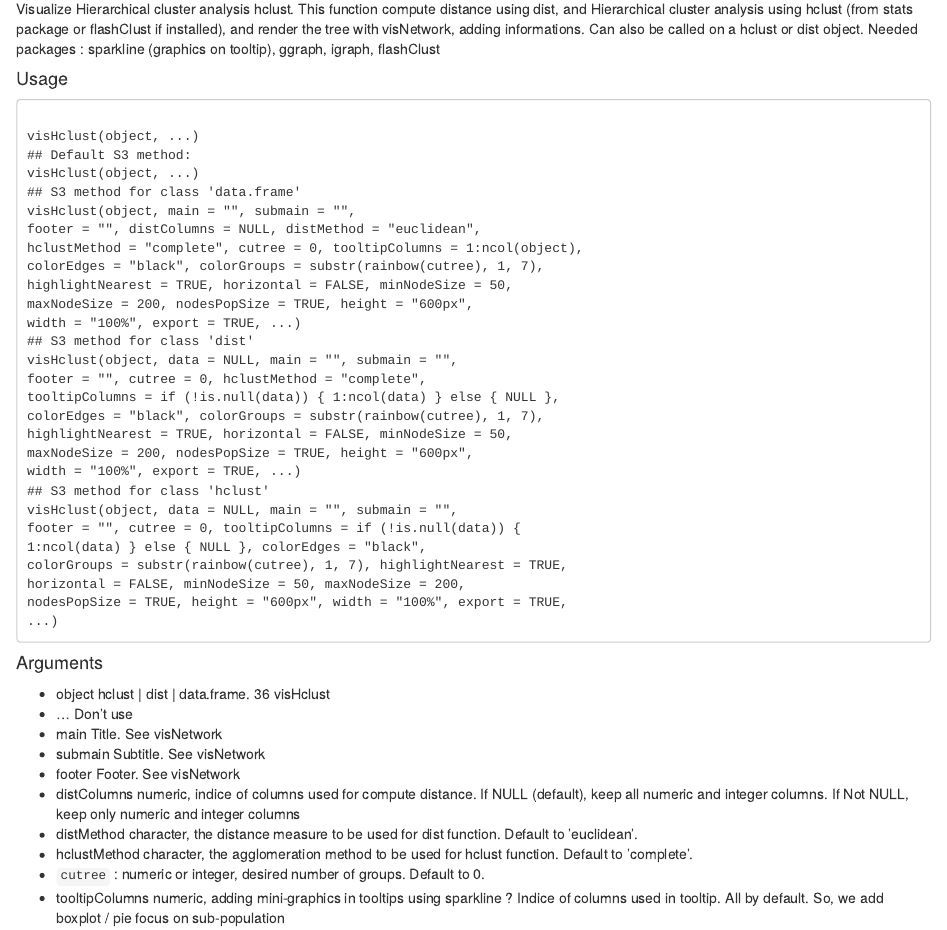
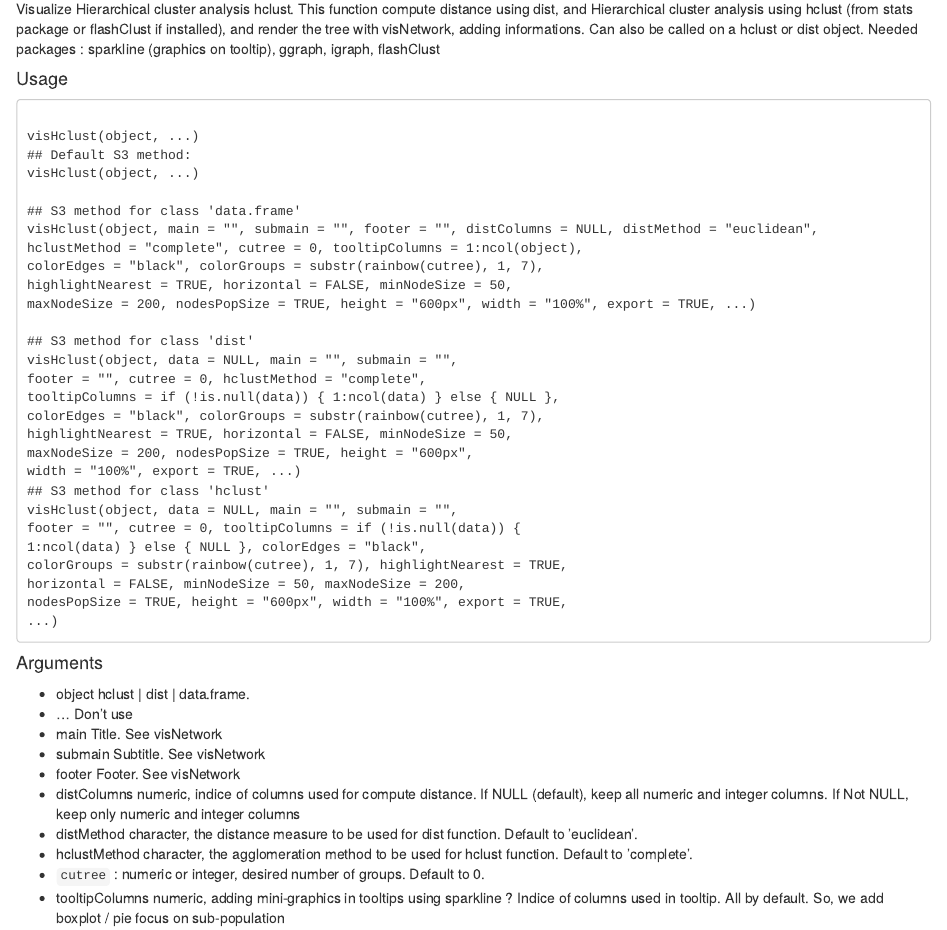
Before and after one commit to RWorkshop/visNetwork, an R Markdown document (visHclust.Rmd): the page in a window 1100 px wide, from 110 px down. Rendered offline with R 4.5, knitr and Pandoc, with nearby package versions; the code is not run, so its results and figures are left out.

Commit message:
Update visHclust.Rmd

```diff
--- a/visHclust.Rmd
+++ b/visHclust.Rmd
@@ -48,7 +46,6 @@ nodesPopSize = TRUE, height = "600px", width = "100%", export = TRUE,
 </code></pre>
 #### Arguments
 * object hclust | dist | data.frame.
-36 visHclust
 * ... Don’t use
 * main Title. See visNetwork
 * submain Subtitle. See visNetwork
@@ -67,11 +64,11 @@ nodesPopSize = TRUE, height = "600px", width = "100%", export = TRUE,
 minNodeSize + maxNodeSize / 2.
 maxNodeSize numeric, in case of nodesPopSize, maximum size of a node. Defaut to 200.
 Else minNodeSize + maxNodeSize / 2.
-nodesPopSize boolean, nodes sizes depends on population ? Default to TRUE.
+* nodesPopSize boolean, nodes sizes depends on population ? Default to TRUE.
 * ``height`` :    character, default to "600px"
 * ``width `` :  character, default to "100%"
 * ``export`` :  boolean, add button for export. Default to TRUE
-data data.frame, data.frame with data. Only for hclust or dist object.
+* data data.frame, data.frame with data. Only for hclust or dist object.
 
 #### Examples
 
```
Also changed, not shown: visHclust.Rmd (12 more changed lines).
